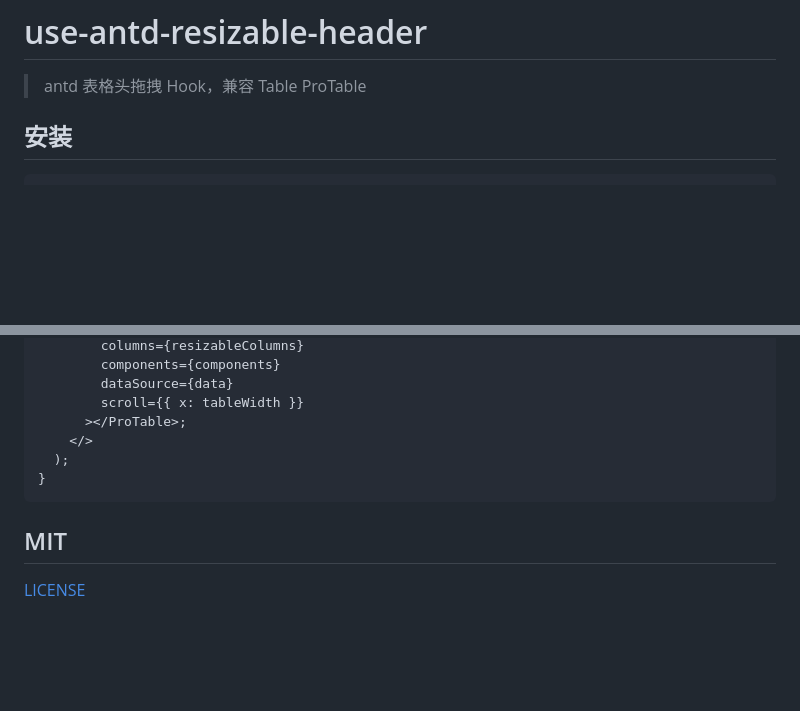
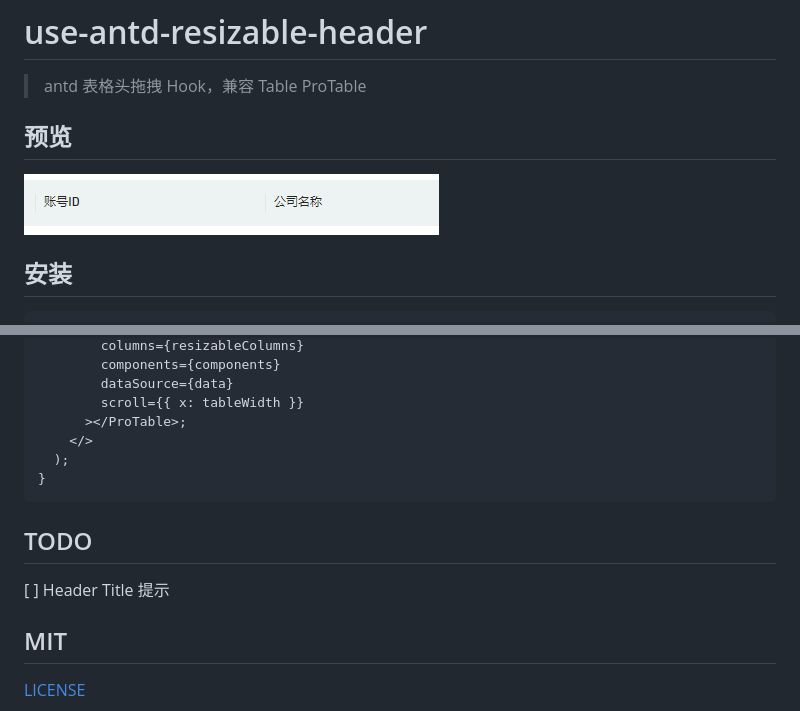
Before and after one commit to hemengke1997/use-antd-resizable-header, a Markdown page: README.md, 2 parts joined by grey strips. Drawn GitHub-style; pictures changed too: image/preview.gif (added); blank space fills up the shorter version.

Commit message:
📃 docs: add preview gif

````diff
--- a/README.md
+++ b/README.md
@@ -1,6 +1,10 @@
 # use-antd-resizable-header
 
 > antd 表格头拖拽 Hook，兼容 Table ProTable
+
+## 预览
+
+![preview](./image/preview.gif)
 
 ## 安装
 
@@ -43,6 +47,10 @@ function App() {
 }
 ```
 
+## TODO
+
+[ ] Header Title 提示
+
 ## MIT
 
 [LICENSE](https://github.com/hemengke1997/useATRH/blob/master/LICENSE)
````
